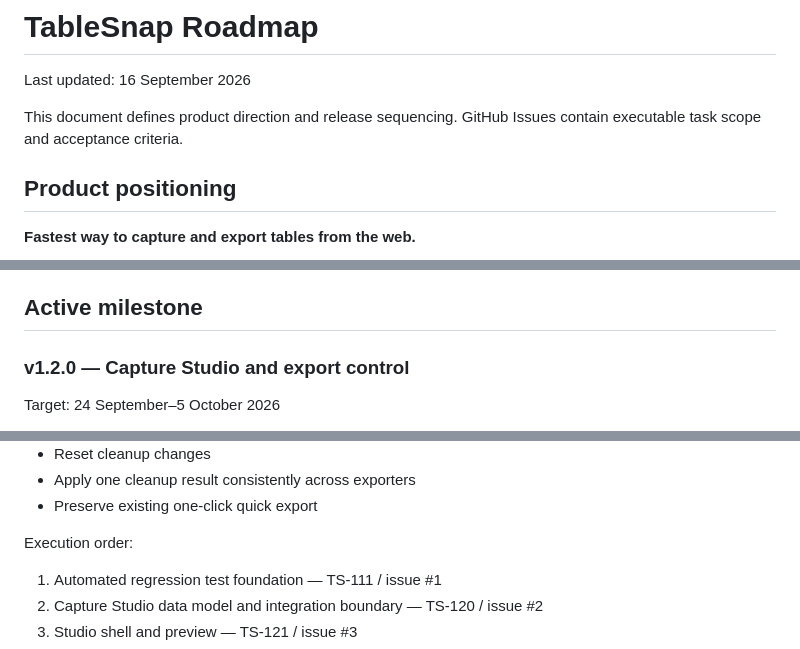
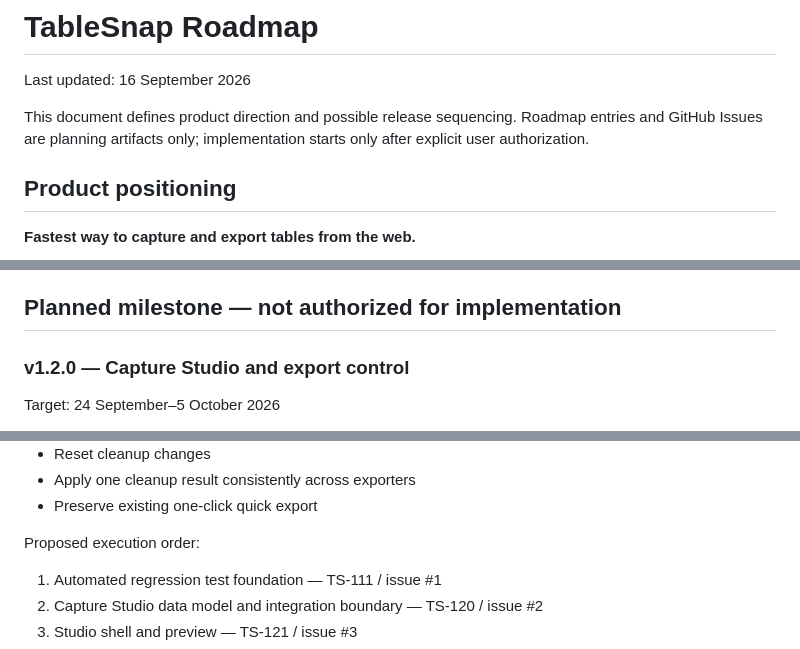
Before and after one commit to Gunawan10/table-snap, a Markdown page: ROADMAP.md, 3 parts joined by grey strips. Rendered like a GitHub page.

Commit message:
docs: mark v1.2 as planning only

```diff
--- a/ROADMAP.md
+++ b/ROADMAP.md
@@ -2,7 +2,7 @@
 
 Last updated: 16 September 2026
 
-This document defines product direction and release sequencing. GitHub Issues contain executable task scope and acceptance criteria.
+This document defines product direction and possible release sequencing. Roadmap entries and GitHub Issues are planning artifacts only; implementation starts only after explicit user authorization.
 
 ## Product positioning
 
@@ -68,7 +68,7 @@ Released: September 2026
 - Self-contained local PDF generation
 - Manifest V3 remote-code build validation
 
-## Active milestone
+## Planned milestone — not authorized for implementation
 
 ### v1.2.0 — Capture Studio and export control
 
@@ -88,7 +88,7 @@ Planned outcomes:
 - Apply one cleanup result consistently across exporters
 - Preserve existing one-click quick export
 
-Execution order:
+Proposed execution order:
 
 1. Automated regression test foundation — TS-111 / issue #1
 2. Capture Studio data model and integration boundary — TS-120 / issue #2
```
